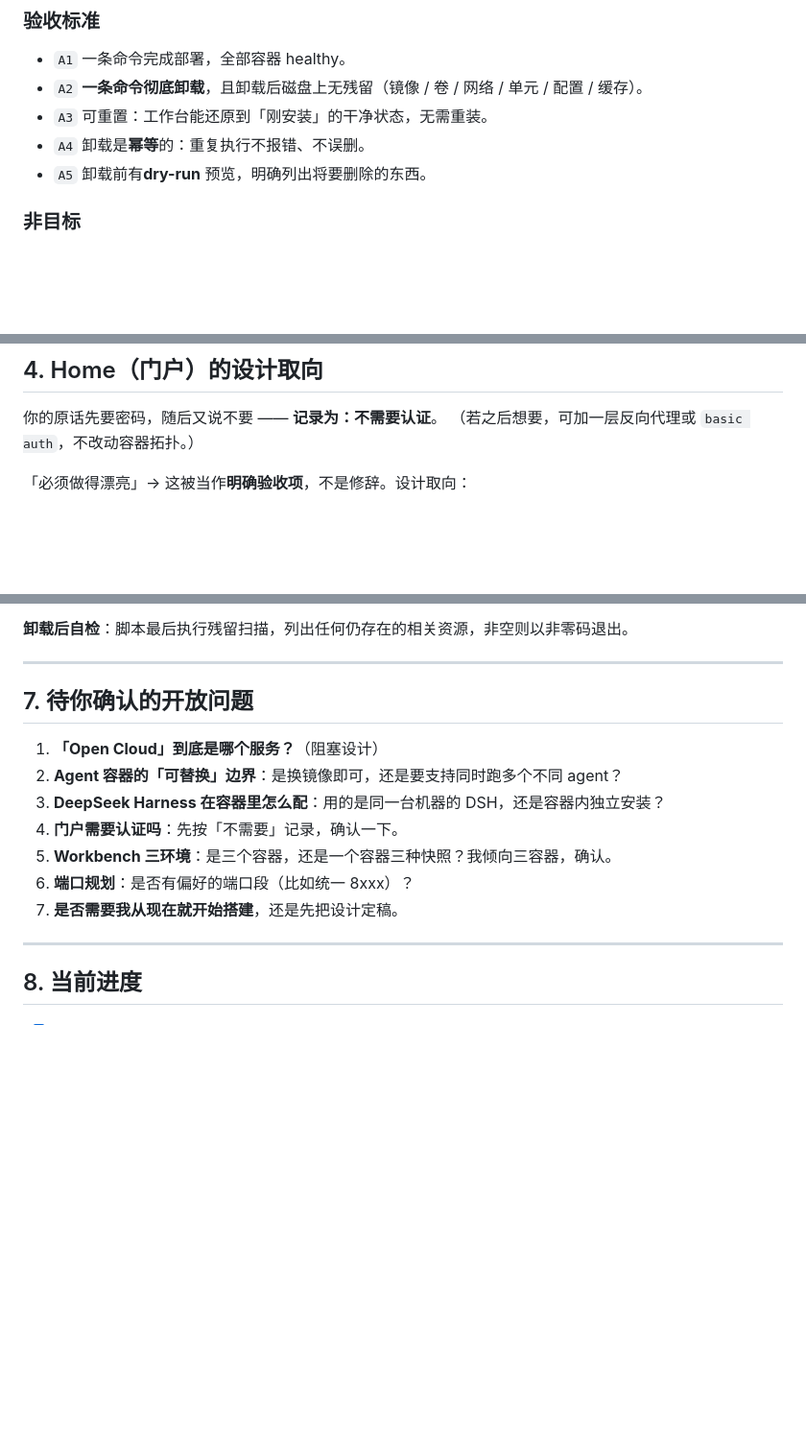
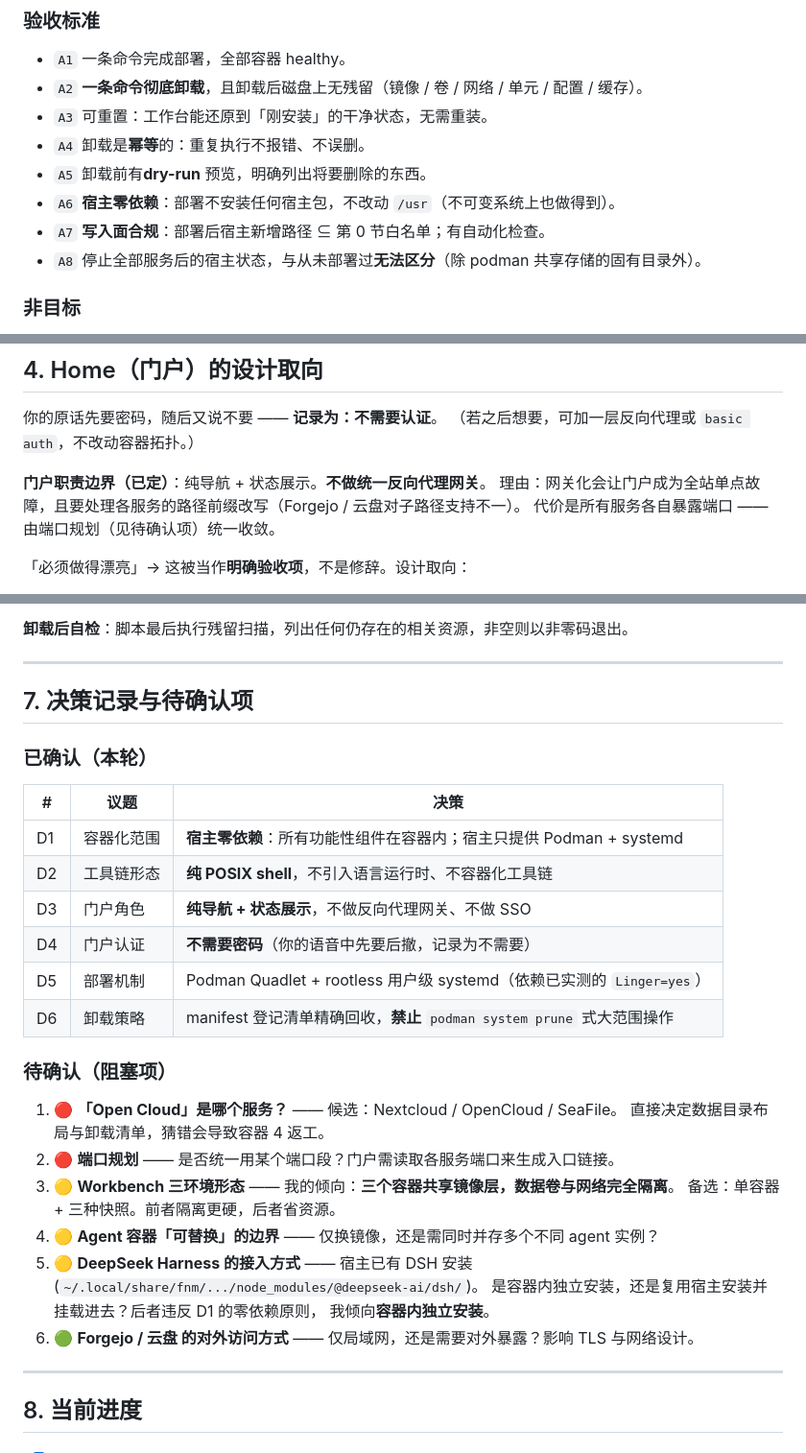
Before and after one commit to Grant-Felix/My-Vibe-Coding-Workstation, a Markdown page: design.md, 3 parts joined by grey strips. Shown at 96% size. GitHub-like rendering; blank space fills up the shorter version.

```diff
--- a/design.md
+++ b/design.md
@@ -28,6 +71,9 @@
 - `A3` 可重置：工作台能还原到「刚安装」的干净状态，无需重装。
 - `A4` 卸载是**幂等**的：重复执行不报错、不误删。
 - `A5` 卸载前有**dry-run** 预览，明确列出将要删除的东西。
+- `A6` **宿主零依赖**：部署不安装任何宿主包，不改动 `/usr`（不可变系统上也做得到）。
+- `A7` **写入面合规**：部署后宿主新增路径 ⊆ 第 0 节白名单；有自动化检查。
+- `A8` 停止全部服务后的宿主状态，与从未部署过**无法区分**（除 podman 共享存储的固有目录外）。
 
 ### 非目标
 - 不做 Kubernetes 编排（单机场景，Quadlet 足够）。
@@ -87,6 +133,10 @@ workbench-staging  → 预生产，只接受已验证产物
 
 你的原话先要密码，随后又说不要 —— **记录为：不需要认证**。
 （若之后想要，可加一层反向代理或 `basic auth`，不改动容器拓扑。）
+
+**门户职责边界（已定）**：纯导航 + 状态展示。**不做统一反向代理网关**。
+理由：网关化会让门户成为全站单点故障，且要处理各服务的路径前缀改写（Forgejo / 云盘对子路径支持不一）。
+代价是所有服务各自暴露端口 —— 由端口规划（见待确认项）统一收敛。
 
 「必须做得漂亮」→ 这被当作**明确验收项**，不是修辞。设计取向：
 - 深色为主、单一强调色，无饱和度冲突；
@@ -149,15 +199,32 @@ uninstall.sh --nuke        # 以上 + 清理 podman 残留 (system prune)
 
 ---
 
-## 7. 待你确认的开放问题
+## 7. 决策记录与待确认项
 
-1. **「Open Cloud」到底是哪个服务？**（阻塞设计）
-2. **Agent 容器的「可替换」边界**：是换镜像即可，还是要支持同时跑多个不同 agent？
-3. **DeepSeek Harness 在容器里怎么配**：用的是同一台机器的 DSH，还是容器内独立安装？
-4. **门户需要认证吗**：先按「不需要」记录，确认一下。
-5. **Workbench 三环境**：是三个容器，还是一个容器三种快照？我倾向三容器，确认。
-6. **端口规划**：是否有偏好的端口段（比如统一 8xxx）？
-7. **是否需要我从现在就开始搭建**，还是先把设计定稿。
+### 已确认（本轮）
+
+| # | 议题 | 决策 |
+|---|---|---|
+| D1 | 容器化范围 | **宿主零依赖**：所有功能性组件在容器内；宿主只提供 Podman + systemd |
+| D2 | 工具链形态 | **纯 POSIX shell**，不引入语言运行时、不容器化工具链 |
+| D3 | 门户角色 | **纯导航 + 状态展示**，不做反向代理网关、不做 SSO |
+| D4 | 门户认证 | **不需要密码**（你的语音中先要后撤，记录为不需要） |
+| D5 | 部署机制 | Podman Quadlet + rootless 用户级 systemd（依赖已实测的 `Linger=yes`） |
+| D6 | 卸载策略 | manifest 登记清单精确回收，**禁止** `podman system prune` 式大范围操作 |
+
+### 待确认（阻塞项）
+
+1. 🔴 **「Open Cloud」是哪个服务？** —— 候选：Nextcloud / OpenCloud / SeaFile。
+   直接决定数据目录布局与卸载清单，猜错会导致容器 4 返工。
+2. 🔴 **端口规划** —— 是否统一用某个端口段？门户需读取各服务端口来生成入口链接。
+3. 🟡 **Workbench 三环境形态** —— 我的倾向：**三个容器共享镜像层，数据卷与网络完全隔离**。
+   备选：单容器 + 三种快照。前者隔离更硬，后者省资源。
+4. 🟡 **Agent 容器「可替换」的边界** —— 仅换镜像，还是需同时并存多个不同 agent 实例？
+5. 🟡 **DeepSeek Harness 的接入方式** —— 宿主已有 DSH 安装
+   (`~/.local/share/fnm/.../node_modules/@deepseek-ai/dsh/`)。
+   是容器内独立安装，还是复用宿主安装并挂载进去？后者违反 D1 的零依赖原则，
+   我倾向**容器内独立安装**。
+6. 🟢 **Forgejo / 云盘 的对外访问方式** —— 仅局域网，还是需要对外暴露？影响 TLS 与网络设计。
 
 ---
 
```
Also changed, not shown: other parts of design.md (+44 -1 lines).
